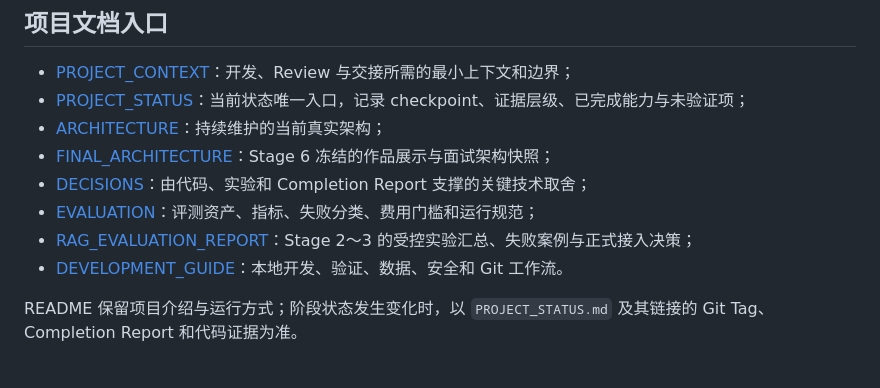
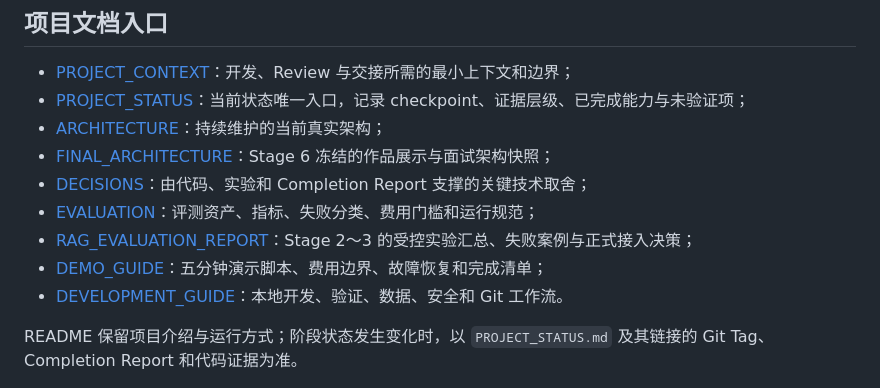
Before and after one commit to zhoushui521-alt/Study-Material-Assistant, a Markdown page: README.md, the part around the change. Drawn GitHub-style.

Commit message:
docs(stage6): add five-minute demo guide

```diff
--- a/README.md
+++ b/README.md
@@ -12,6 +12,7 @@
 - [DECISIONS](docs/DECISIONS.md)：由代码、实验和 Completion Report 支撑的关键技术取舍；
 - [EVALUATION](docs/EVALUATION.md)：评测资产、指标、失败分类、费用门槛和运行规范；
 - [RAG_EVALUATION_REPORT](docs/RAG_EVALUATION_REPORT.md)：Stage 2～3 的受控实验汇总、失败案例与正式接入决策；
+- [DEMO_GUIDE](docs/DEMO_GUIDE.md)：五分钟演示脚本、费用边界、故障恢复和完成清单；
 - [DEVELOPMENT_GUIDE](docs/DEVELOPMENT_GUIDE.md)：本地开发、验证、数据、安全和 Git 工作流。
 
 README 保留项目介绍与运行方式；阶段状态发生变化时，以 `PROJECT_STATUS.md` 及其链接的 Git Tag、Completion Report 和代码证据为准。
```
Also changed, not shown: docs/DEMO_GUIDE.md (added, +262 -0 lines), docs/PROJECT_STATUS.md (+5 -2 lines).
